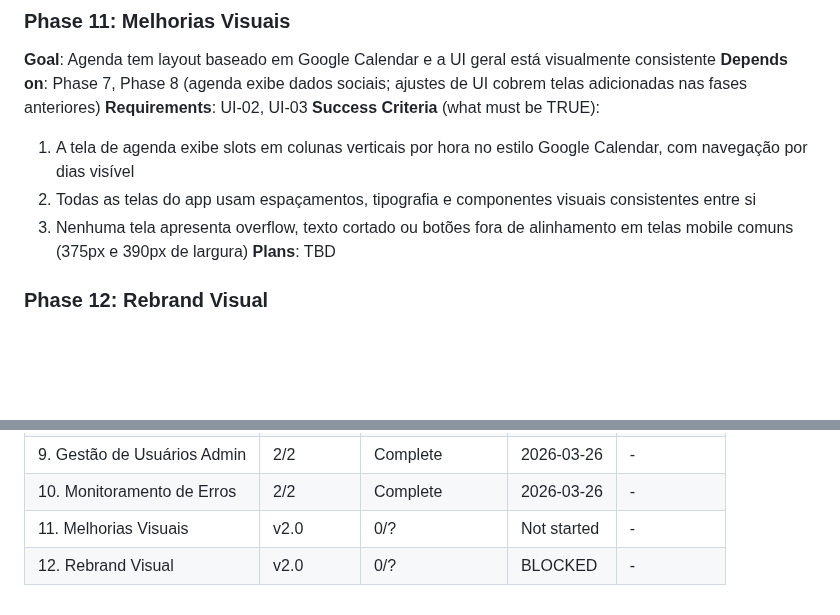
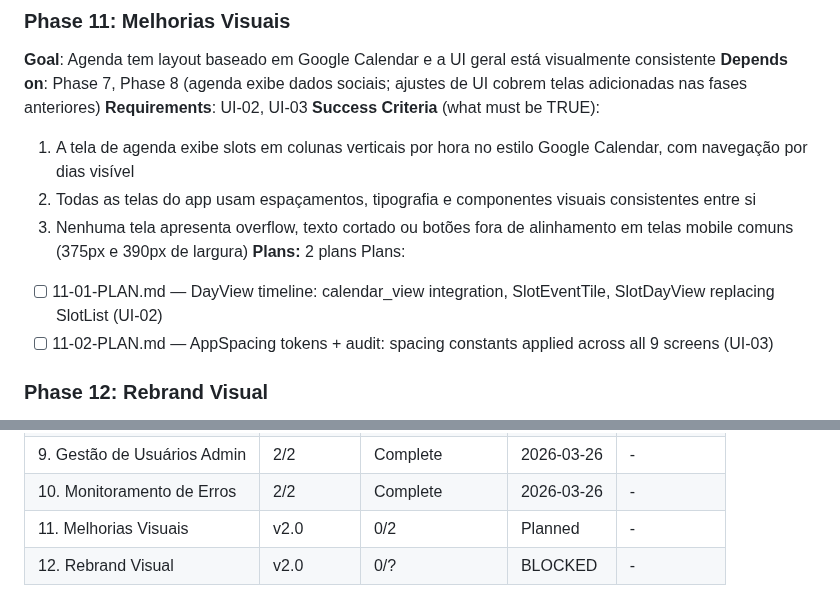
Before and after one commit to AlvaroRumpel/vida_ativa, a Markdown page: .planning/ROADMAP.md, 2 parts joined by grey strips. GitHub-like rendering; blank space fills up the shorter version.

Commit message:
docs(11-melhorias-visuais): create phase plan

```diff
--- a/.planning/ROADMAP.md
+++ b/.planning/ROADMAP.md
@@ -92,7 +92,10 @@ Plans:
   1. A tela de agenda exibe slots em colunas verticais por hora no estilo Google Calendar, com navegação por dias visível
   2. Todas as telas do app usam espaçamentos, tipografia e componentes visuais consistentes entre si
   3. Nenhuma tela apresenta overflow, texto cortado ou botões fora de alinhamento em telas mobile comuns (375px e 390px de largura)
-**Plans**: TBD
+**Plans:** 2 plans
+Plans:
+- [ ] 11-01-PLAN.md — DayView timeline: calendar_view integration, SlotEventTile, SlotDayView replacing SlotList (UI-02)
+- [ ] 11-02-PLAN.md — AppSpacing tokens + audit: spacing constants applied across all 9 screens (UI-03)
 
 ### Phase 12: Rebrand Visual
 **Goal**: App exibe identidade visual oficial do cliente (logo + paleta de cores) de forma consistente em todas as telas
@@ -120,5 +123,5 @@ Plans:
 | 8. Compartilhamento & Perfil | 2/2 | Complete | 2026-03-25 | - |
 | 9. Gestão de Usuários Admin | 2/2 | Complete   | 2026-03-26 | - |
 | 10. Monitoramento de Erros | 2/2 | Complete    | 2026-03-26 | - |
-| 11. Melhorias Visuais | v2.0 | 0/? | Not started | - |
+| 11. Melhorias Visuais | v2.0 | 0/2 | Planned | - |
 | 12. Rebrand Visual | v2.0 | 0/? | BLOCKED | - |
```
Also changed, not shown: 2 other files.
